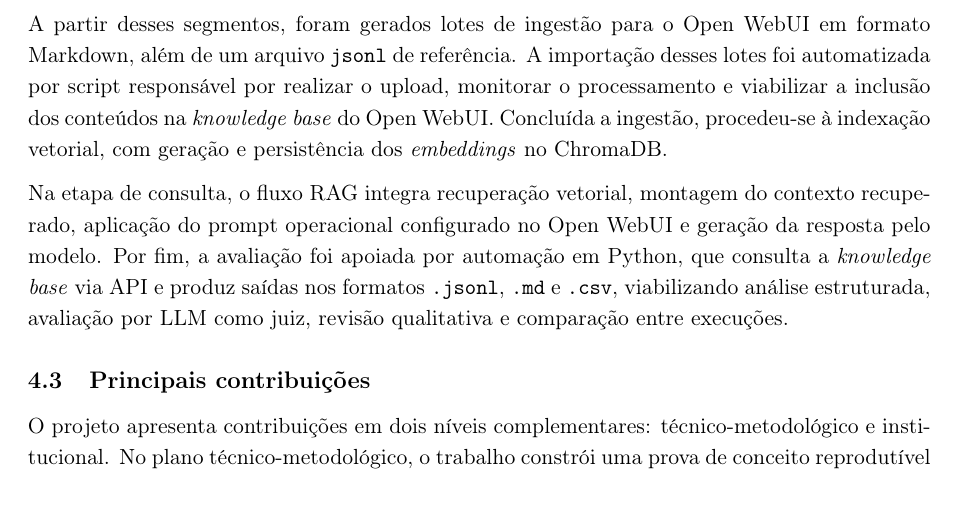
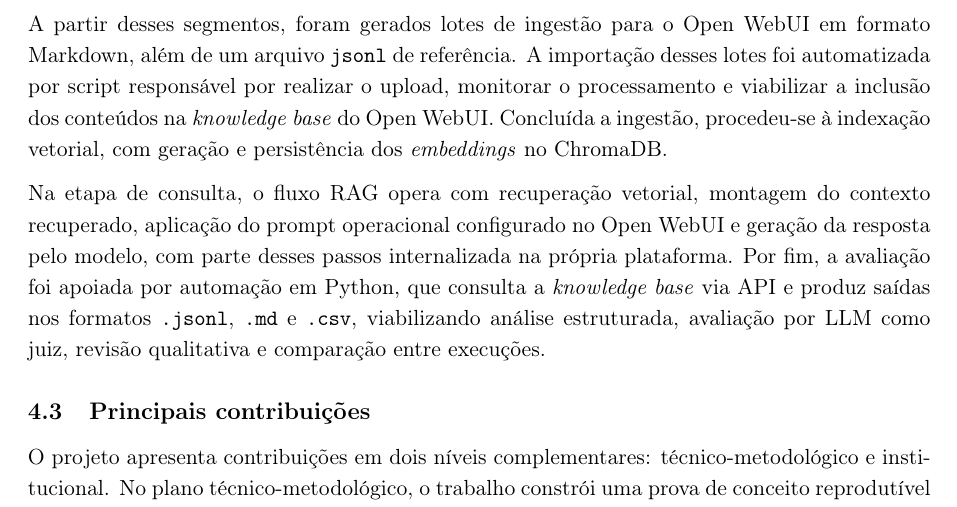
Before and after one commit to fabriciosantana/latex, a LaTeX document (chatbot-rag/main.tex, which reads chatbot-rag/sections/05-proposta.tex): part of page 9 of 20, cut so that both start at the same text. Compiled offline with pdfLaTeX.

Commit message:
ajuste fino

```diff
--- a/chatbot-rag/sections/05-proposta.tex
+++ b/chatbot-rag/sections/05-proposta.tex
@@ -14,7 +14,7 @@ Em seguida, realizou-se o \textit{chunking}, com geração de segmentos enriquec
 
 A partir desses segmentos, foram gerados lotes de ingestão para o Open WebUI em formato Markdown, além de um arquivo \texttt{jsonl} de referência. A importação desses lotes foi automatizada por script responsável por realizar o upload, monitorar o processamento e viabilizar a inclusão dos conteúdos na \textit{knowledge base} do Open WebUI. Concluída a ingestão, procedeu-se à indexação vetorial, com geração e persistência dos \textit{embeddings} no ChromaDB.
 
-Na etapa de consulta, o fluxo RAG integra recuperação vetorial, montagem do contexto recuperado, aplicação do prompt operacional configurado no Open WebUI e geração da resposta pelo modelo. Por fim, a avaliação foi apoiada por automação em Python, que consulta a \textit{knowledge base} via API e produz saídas nos formatos \texttt{.jsonl}, \texttt{.md} e \texttt{.csv}, viabilizando análise estruturada, avaliação por LLM como juiz, revisão qualitativa e comparação entre execuções.
+Na etapa de consulta, o fluxo RAG opera com recuperação vetorial, montagem do contexto recuperado, aplicação do prompt operacional configurado no Open WebUI e geração da resposta pelo modelo, com parte desses passos internalizada na própria plataforma. Por fim, a avaliação foi apoiada por automação em Python, que consulta a \textit{knowledge base} via API e produz saídas nos formatos \texttt{.jsonl}, \texttt{.md} e \texttt{.csv}, viabilizando análise estruturada, avaliação por LLM como juiz, revisão qualitativa e comparação entre execuções.
 
 \begin{figure}[ht]
 \centering
```
